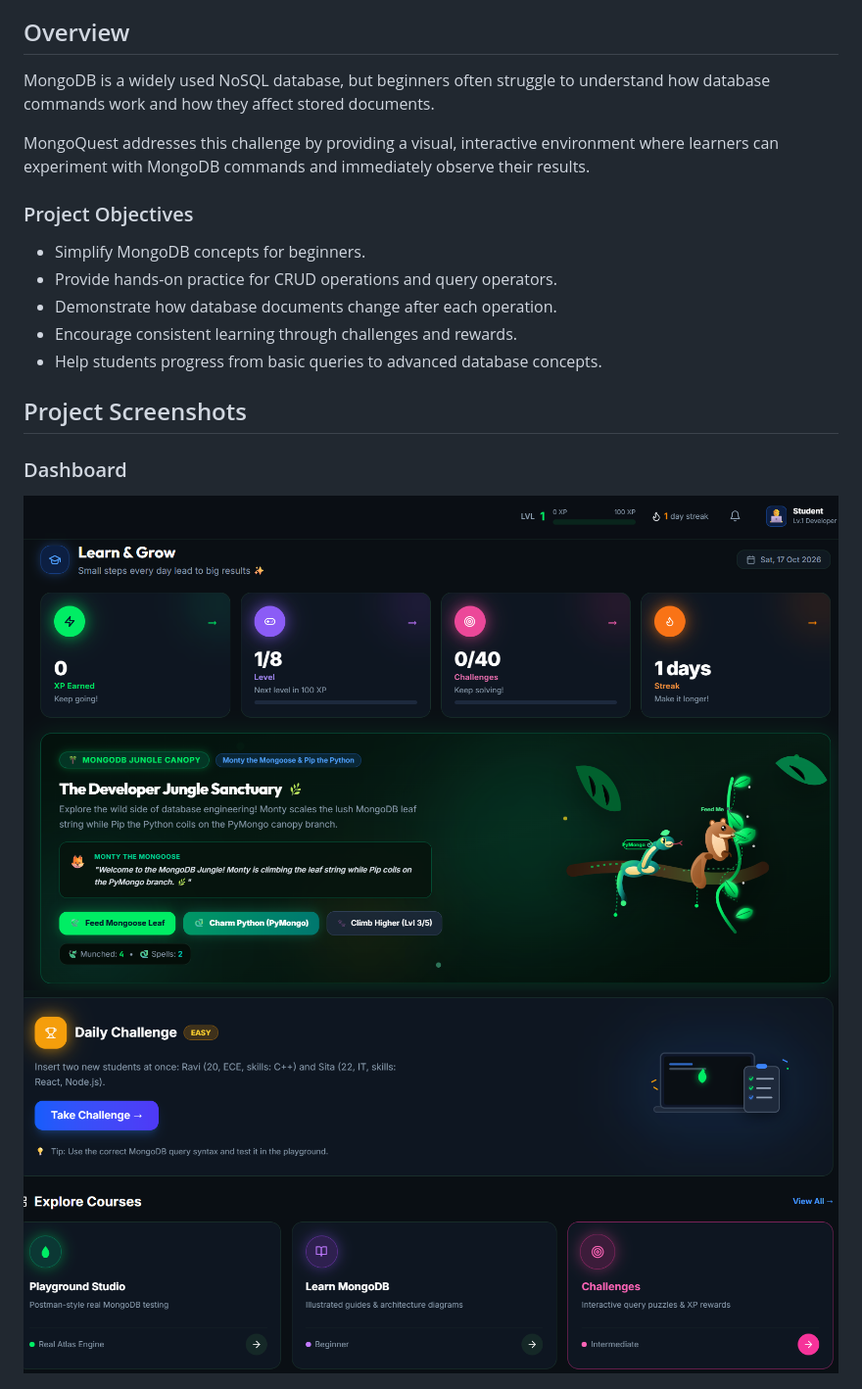
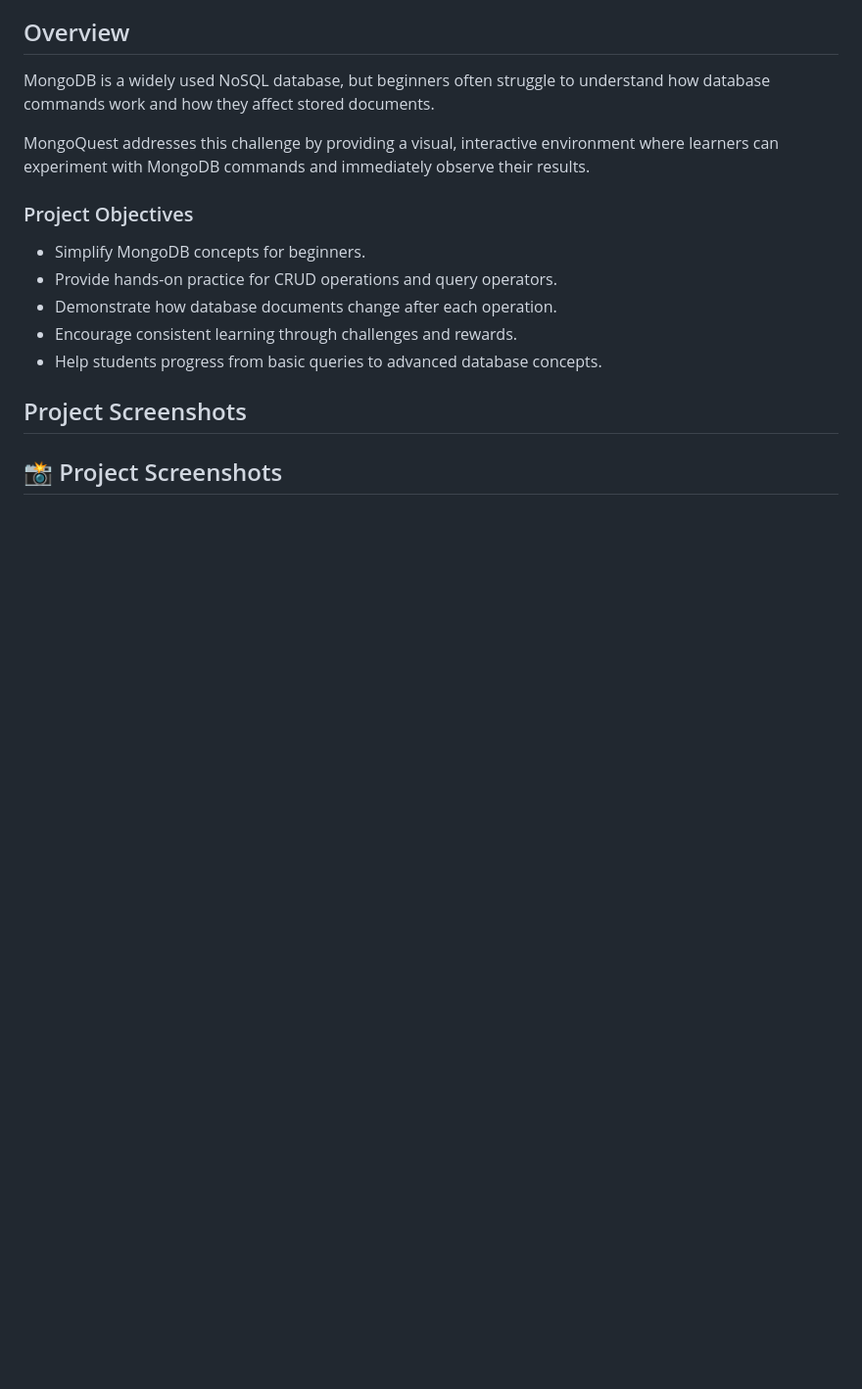
Before and after one commit to Shrutiso/MongoQuest-Learn-Mongo-DB-by-doing, a Markdown page: README.md, the part around one of its changes. Shown at 98% size. GitHub-like rendering; blank space fills up the shorter version.

Commit message:
Revise project screenshots section in README
Updated project screenshots section with new formatting and icons.

```diff
--- a/README.md
+++ b/README.md
@@ -39,7 +39,5 @@ MongoQuest addresses this challenge by providing a visual, interactive environme
 - Help students progress from basic queries to advanced database concepts.
 
 ## Project Screenshots
-### Dashboard
-![Dashboard](dashboard1.png)
-![Dashboard](dashboard2.png)
+## 📸 Project Screenshots
 
```
Also changed, not shown: other parts of README.md (+28 -12 lines).
